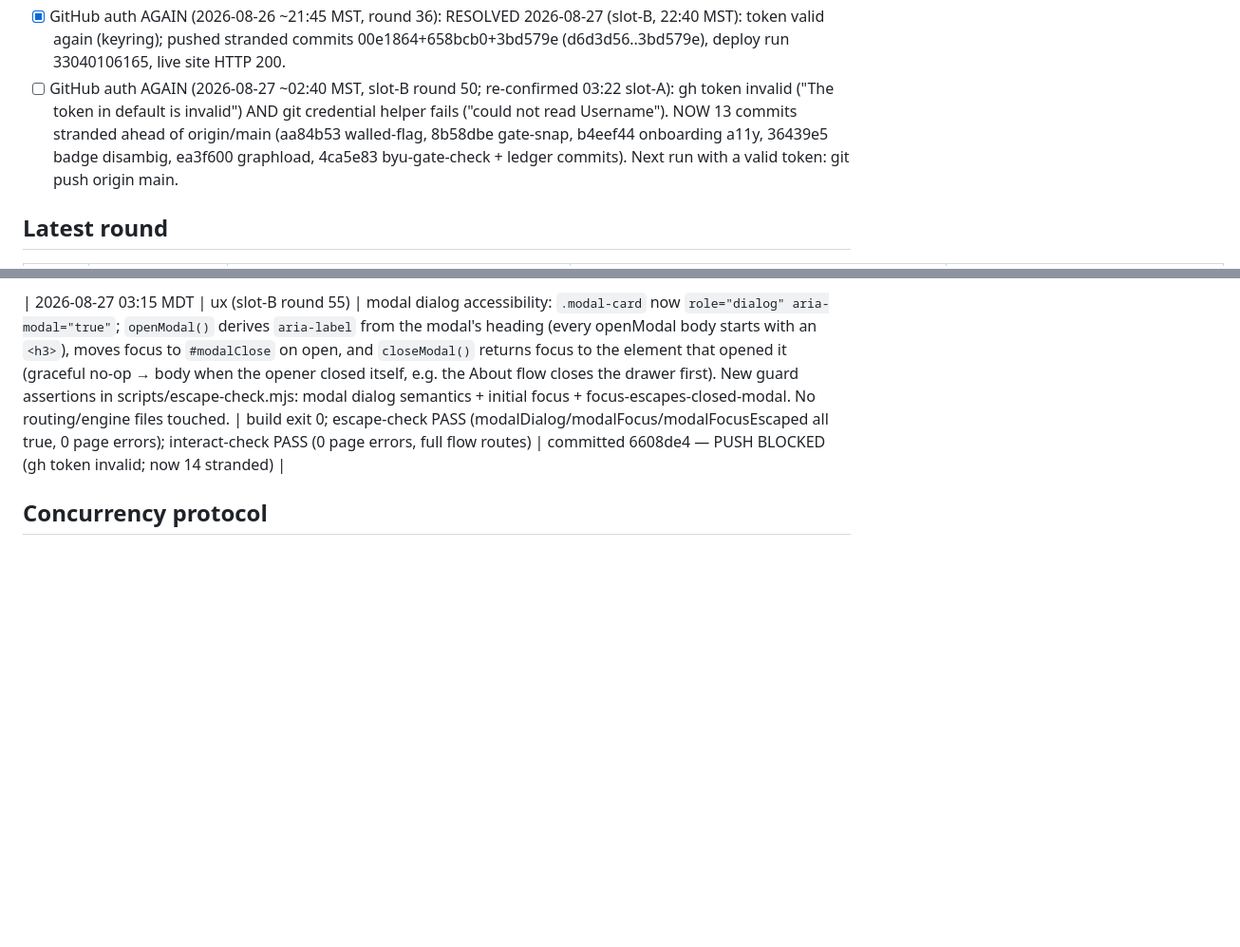
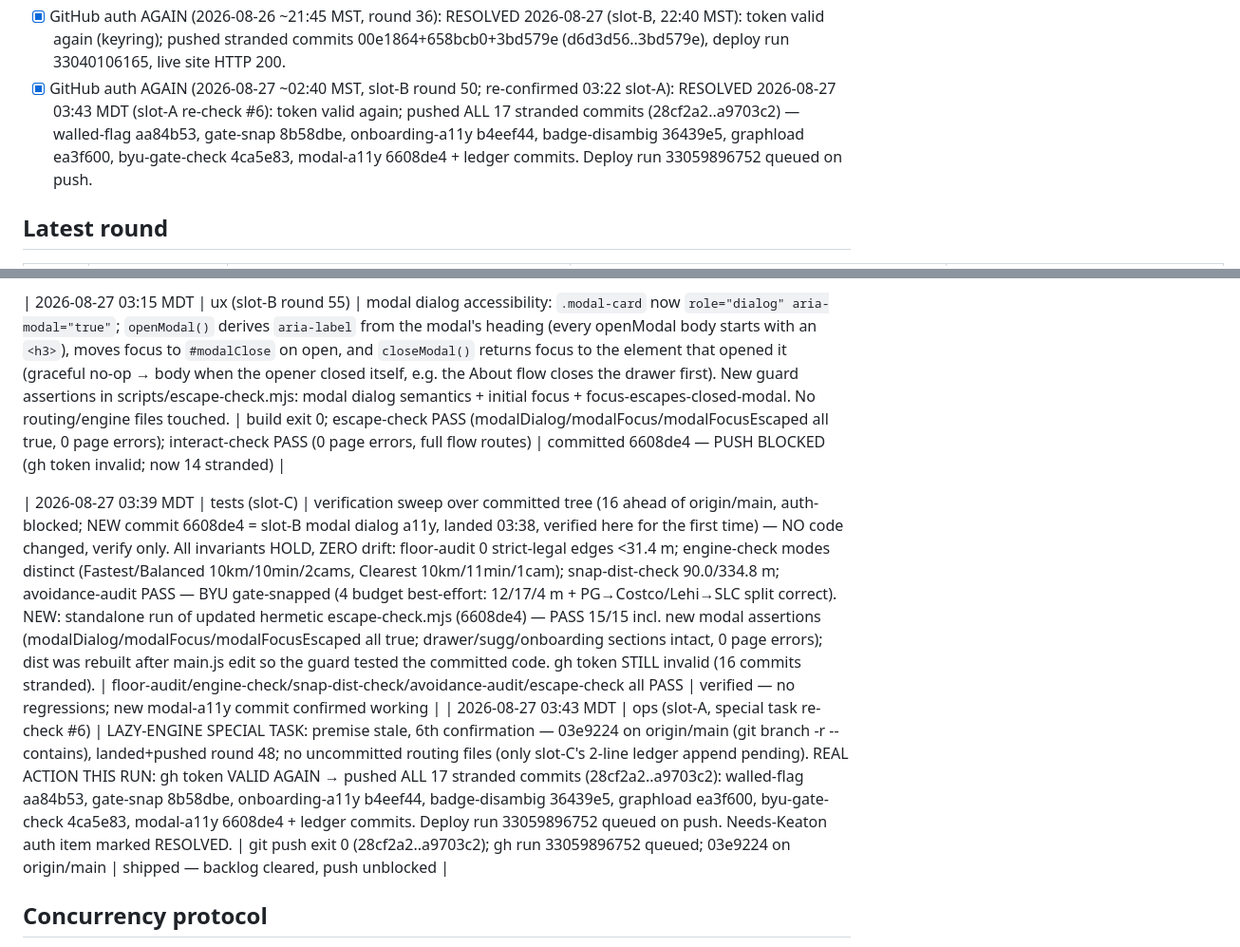
Before and after one commit to DeseretSaint/ghostway, a Markdown page: GHOSTWAY-LOOP.md, 2 parts joined by grey strips. Shown at 95% size. GitHub-like rendering; blank space fills up the shorter version.

Commit message:
ledger (slot-A): lazy-engine re-check #6 — premise stale; gh token valid, pushed all 17 stranded commits

```diff
--- a/GHOSTWAY-LOOP.md
+++ b/GHOSTWAY-LOOP.md
@@ -428,13 +428,12 @@ block on these — it queues and moves on.
       (slot-B, 22:40 MST): token valid again (keyring); pushed stranded commits
       00e1864+658bcb0+3bd579e (d6d3d56..3bd579e), deploy run 33040106165,
       live site HTTP 200.
-- [ ] GitHub auth AGAIN (2026-08-27 ~02:40 MST, slot-B round 50; re-confirmed
-      03:22 slot-A): gh token invalid ("The token in default is invalid") AND
-      git credential helper fails ("could not read Username"). NOW 13 commits
-      stranded ahead of origin/main (aa84b53 walled-flag, 8b58dbe gate-snap,
-      b4eef44 onboarding a11y, 36439e5 badge disambig, ea3f600 graphload,
-      4ca5e83 byu-gate-check + ledger commits). Next run with a valid token:
-      git push origin main.
+- [x] GitHub auth AGAIN (2026-08-27 ~02:40 MST, slot-B round 50; re-confirmed
+      03:22 slot-A): RESOLVED 2026-08-27 03:43 MDT (slot-A re-check #6): token
+      valid again; pushed ALL 17 stranded commits (28cf2a2..a9703c2) — walled-flag
+      aa84b53, gate-snap 8b58dbe, onboarding-a11y b4eef44, badge-disambig 36439e5,
+      graphload ea3f600, byu-gate-check 4ca5e83, modal-a11y 6608de4 + ledger
+      commits. Deploy run 33059896752 queued on push.
 
 ## Latest round
 | date | axis | what changed | proof | status |
@@ -510,6 +509,9 @@ block on these — it queues and moves on.
 
 | 2026-08-27 03:15 MDT | ux (slot-B round 55) | modal dialog accessibility: `.modal-card` now `role="dialog" aria-modal="true"`; `openModal()` derives `aria-label` from the modal's heading (every openModal body starts with an `<h3>`), moves focus to `#modalClose` on open, and `closeModal()` returns focus to the element that opened it (graceful no-op → body when the opener closed itself, e.g. the About flow closes the drawer first). New guard assertions in scripts/escape-check.mjs: modal dialog semantics + initial focus + focus-escapes-closed-modal. No routing/engine files touched. | build exit 0; escape-check PASS (modalDialog/modalFocus/modalFocusEscaped all true, 0 page errors); interact-check PASS (0 page errors, full flow routes) | committed 6608de4 — PUSH BLOCKED (gh token invalid; now 14 stranded) |
 
+| 2026-08-27 03:39 MDT | tests (slot-C) | verification sweep over committed tree (16 ahead of origin/main, auth-blocked; NEW commit 6608de4 = slot-B modal dialog a11y, landed 03:38, verified here for the first time) — NO code changed, verify only. All invariants HOLD, ZERO drift: floor-audit 0 strict-legal edges <31.4 m; engine-check modes distinct (Fastest/Balanced 10km/10min/2cams, Clearest 10km/11min/1cam); snap-dist-check 90.0/334.8 m; avoidance-audit PASS — BYU gate-snapped (4 budget best-effort: 12/17/4 m + PG→Costco/Lehi→SLC split correct). NEW: standalone run of updated hermetic escape-check.mjs (6608de4) — PASS 15/15 incl. new modal assertions (modalDialog/modalFocus/modalFocusEscaped all true; drawer/sugg/onboarding sections intact, 0 page errors); dist was rebuilt after main.js edit so the guard tested the committed code. gh token STILL invalid (16 commits stranded). | floor-audit/engine-check/snap-dist-check/avoidance-audit/escape-check all PASS | verified — no regressions; new modal-a11y commit confirmed working |
+| 2026-08-27 03:43 MDT | ops (slot-A, special task re-check #6) | LAZY-ENGINE SPECIAL TASK: premise stale, 6th confirmation — 03e9224 on origin/main (git branch -r --contains), landed+pushed round 48; no uncommitted routing files (only slot-C's 2-line ledger append pending). REAL ACTION THIS RUN: gh token VALID AGAIN → pushed ALL 17 stranded commits (28cf2a2..a9703c2): walled-flag aa84b53, gate-snap 8b58dbe, onboarding-a11y b4eef44, badge-disambig 36439e5, graphload ea3f600, byu-gate-check 4ca5e83, modal-a11y 6608de4 + ledger commits. Deploy run 33059896752 queued on push. Needs-Keaton auth item marked RESOLVED. | git push exit 0 (28cf2a2..a9703c2); gh run 33059896752 queued; 03e9224 on origin/main | shipped — backlog cleared, push unblocked |
+
 ## Concurrency protocol
 - Lock file: ~/projects/ghostway/.ghostway-loop.lock (epoch ts + file list).
   Present + fresh (<10 min) = another run is editing → research-only mode.
```
